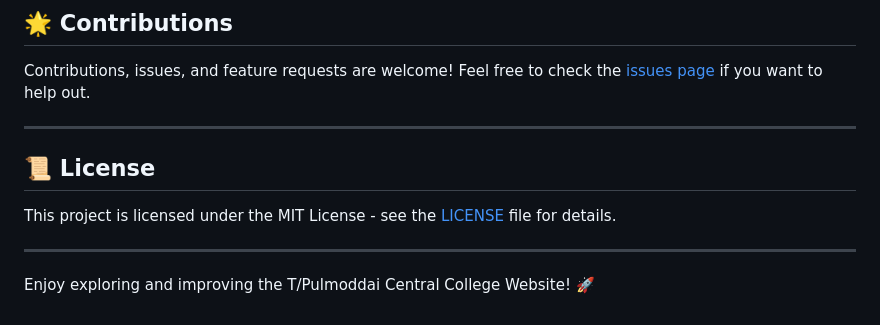
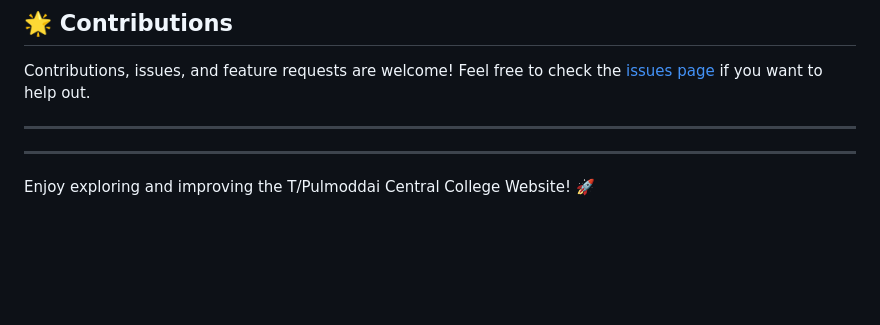
Before and after one commit to arsath-eng/PMD_Central_college, a Markdown page: README.md, the part around the change. Drawn GitHub-style; blank space fills up the shorter version.

```diff
--- a/README.md
+++ b/README.md
@@ -98,10 +98,6 @@ Contributions, issues, and feature requests are welcome! Feel free to check the
 
 ---
 
-## 📜 License
-
-This project is licensed under the MIT License - see the [LICENSE](LICENSE) file for details.
-
 ---
 
 Enjoy exploring and improving the T/Pulmoddai Central College Website! 🚀
```
